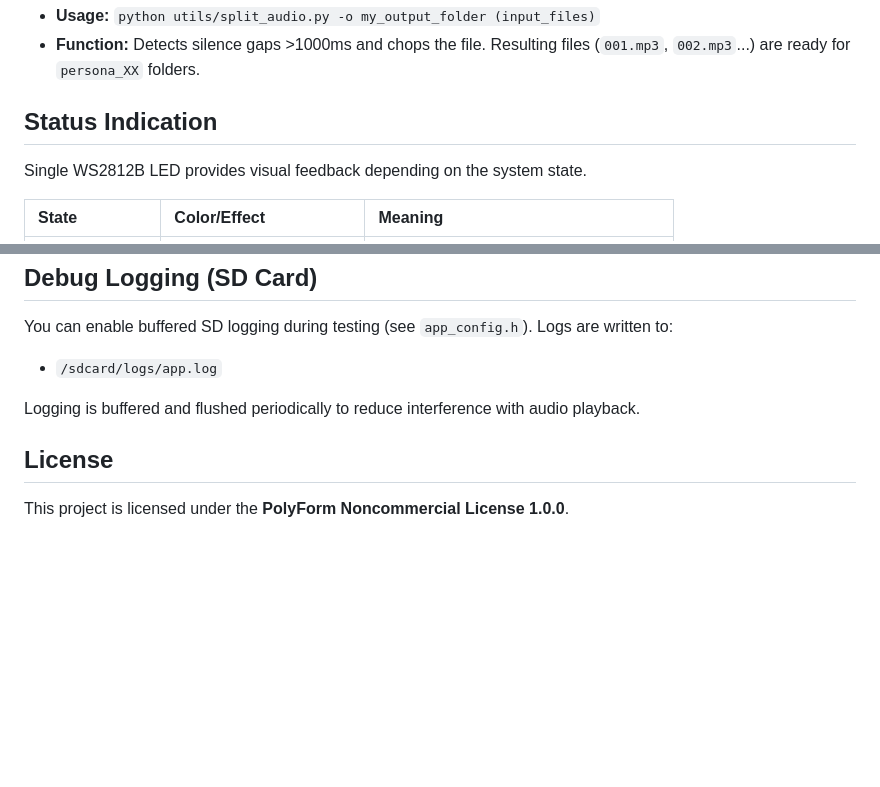
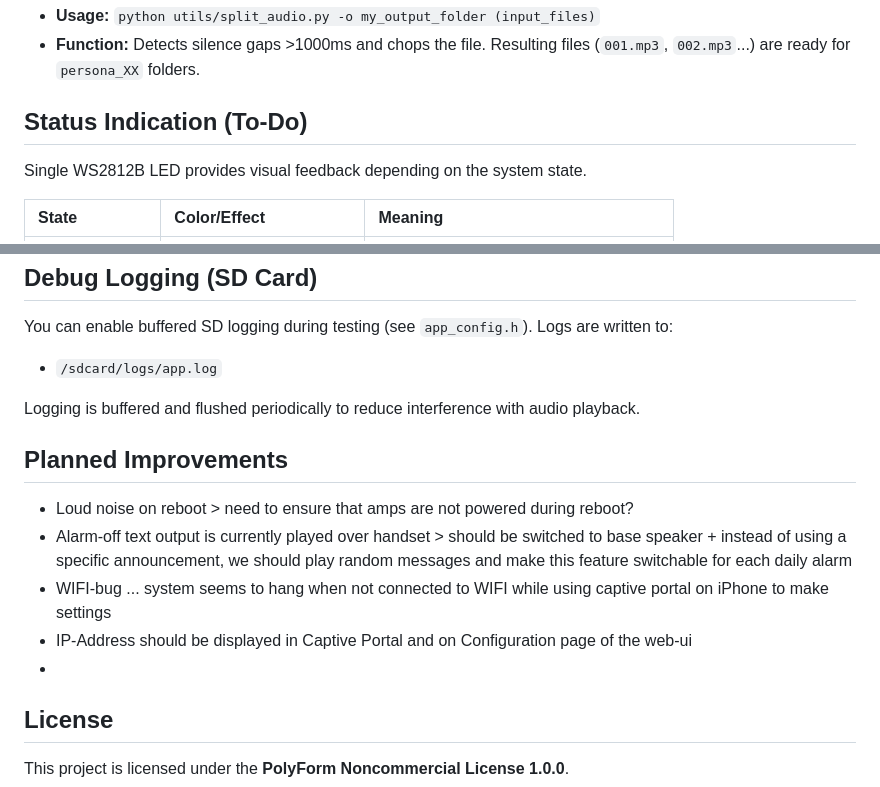
Before and after one commit to TechwriterSSchmidt/Dial-A-Charmer, a Markdown page: README.md, 2 parts joined by grey strips. Drawn GitHub-style; blank space fills up the shorter version.

Commit message:
Update README with Planned Improvements section
Added a 'Planned Improvements' section to outline future enhancements.

```diff
--- a/README.md
+++ b/README.md
@@ -147,7 +147,7 @@ This tool splits large, long audio files (e.g. combined recordings) into individ
 *   **Usage:** `python utils/split_audio.py -o my_output_folder (input_files)`
 *   **Function:** Detects silence gaps >1000ms and chops the file. Resulting files (`001.mp3`, `002.mp3`...) are ready for `persona_XX` folders.
 
-## Status Indication
+## Status Indication (To-Do)
 
 Single WS2812B LED provides visual feedback depending on the system state.
 
@@ -200,6 +200,13 @@ You can enable buffered SD logging during testing (see `app_config.h`). Logs are
 
 Logging is buffered and flushed periodically to reduce interference with audio playback.
 
+## Planned Improvements
+* Loud noise on reboot > need to ensure that amps are not powered during reboot?
+* Alarm-off text output is currently played over handset > should be switched to base speaker + instead of using a specific announcement, we should play random messages and make this feature switchable for each daily alarm
+* WIFI-bug ... system seems to hang when not connected to WIFI while using captive portal on iPhone to make settings
+* IP-Address should be displayed in Captive Portal and on Configuration page of the web-ui
+*
+
 ## License
 
 This project is licensed under the **PolyForm Noncommercial License 1.0.0**.
```
